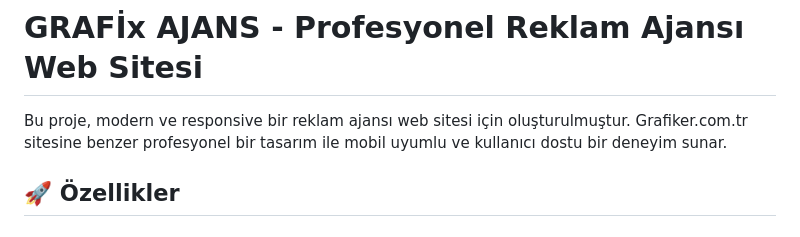
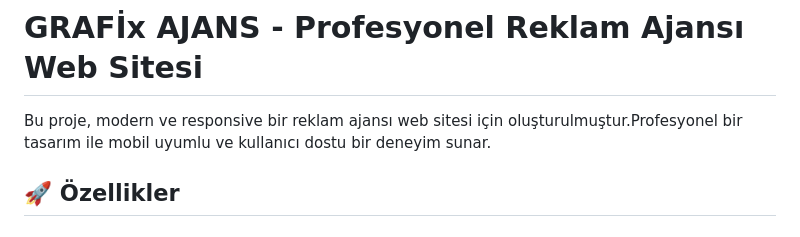
Before and after one commit to Firdevs64/grafix-ajans-web-sitesi, a Markdown page: README.md, the part around the change. Drawn GitHub-style.

```diff
--- a/README.md
+++ b/README.md
@@ -1,6 +1,6 @@
 # GRAFİx AJANS - Profesyonel Reklam Ajansı Web Sitesi
 
-Bu proje, modern ve responsive bir reklam ajansı web sitesi için oluşturulmuştur. Grafiker.com.tr sitesine benzer profesyonel bir tasarım ile mobil uyumlu ve kullanıcı dostu bir deneyim sunar.
+Bu proje, modern ve responsive bir reklam ajansı web sitesi için oluşturulmuştur.Profesyonel bir tasarım ile mobil uyumlu ve kullanıcı dostu bir deneyim sunar.
 
 ## 🚀 Özellikler
 
```
